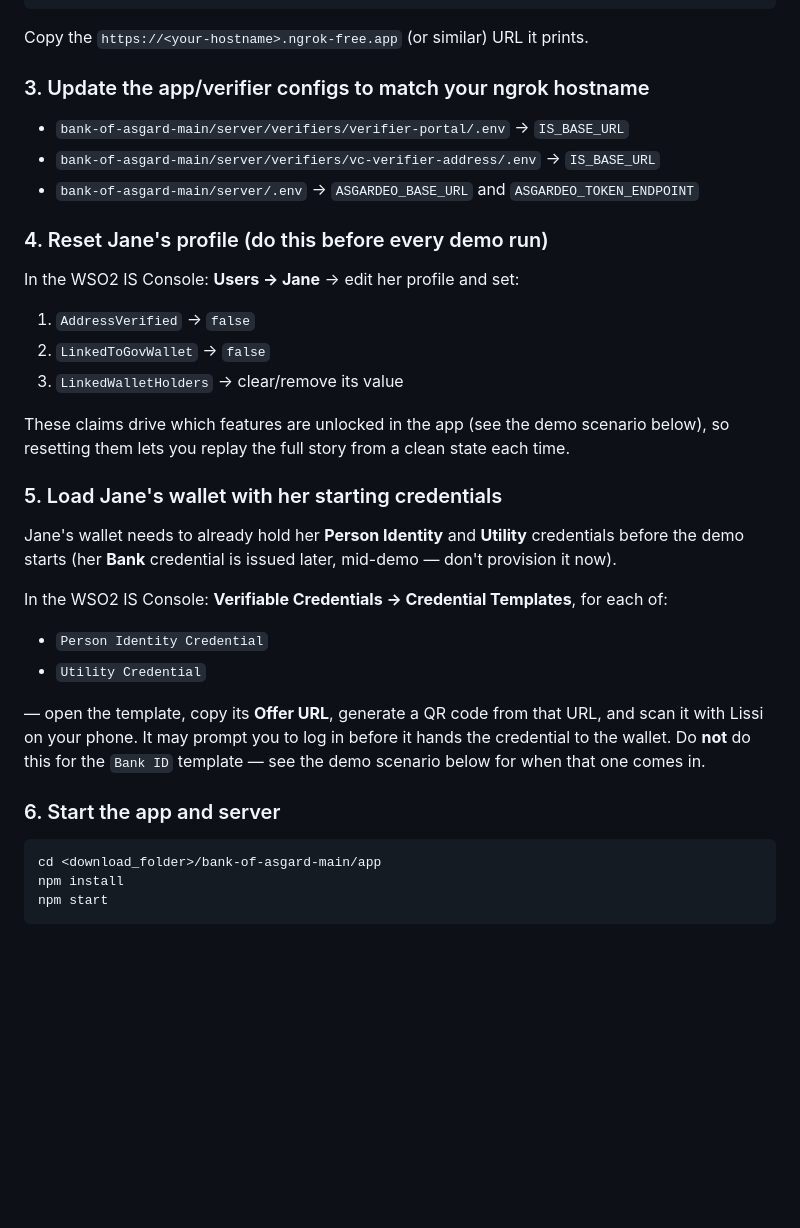
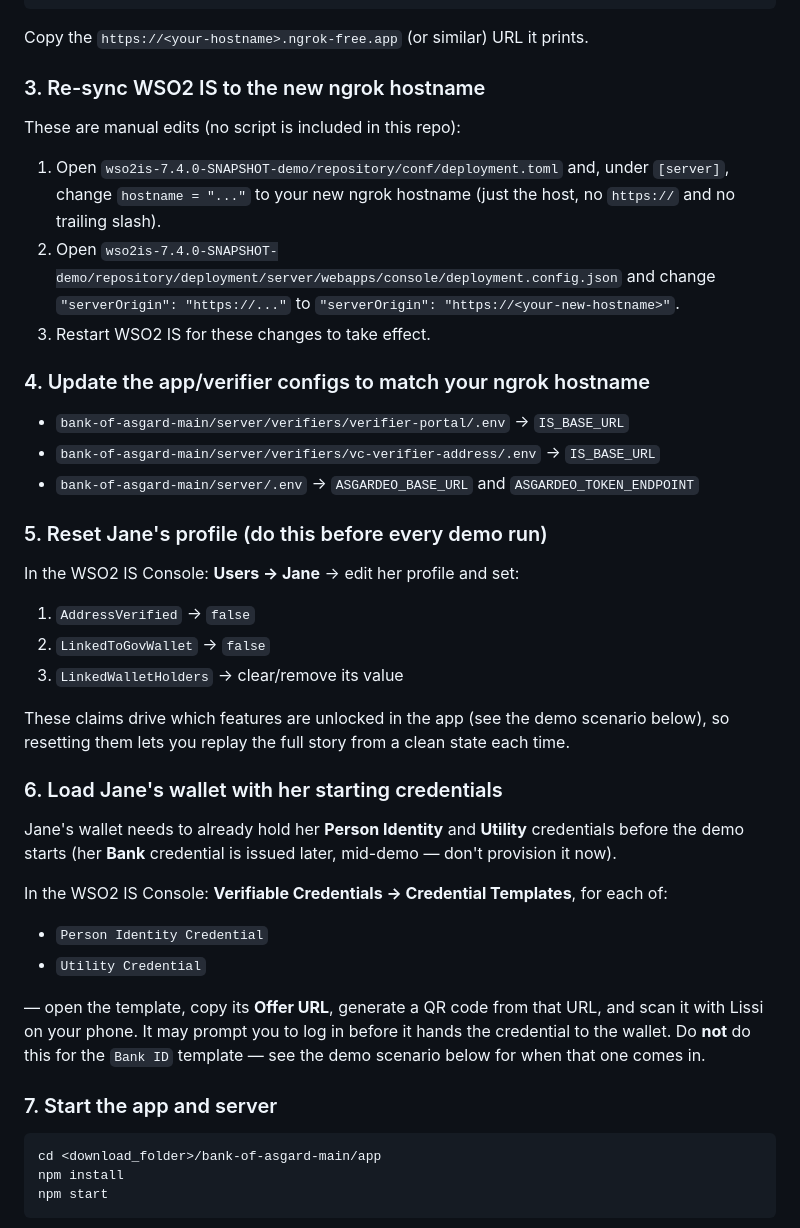
Before and after one commit to krishnia92/VCDemo, a Markdown page: README.md, the part around the change. Drawn GitHub-style; blank space fills up the shorter version.

Commit message:
Add manual steps for re-syncing WSO2 IS ngrok hostname (no script shipped in repo)

````diff
--- a/README.md
+++ b/README.md
@@ -55,13 +55,24 @@ ngrok http https://localhost:9443
 
 Copy the `https://<your-hostname>.ngrok-free.app` (or similar) URL it prints.
 
-### 3. Update the app/verifier configs to match your ngrok hostname
+### 3. Re-sync WSO2 IS to the new ngrok hostname
+
+These are manual edits (no script is included in this repo):
+
+1. Open `wso2is-7.4.0-SNAPSHOT-demo/repository/conf/deployment.toml` and, under `[server]`,
+   change `hostname = "..."` to your new ngrok hostname (just the host, no `https://` and no
+   trailing slash).
+2. Open `wso2is-7.4.0-SNAPSHOT-demo/repository/deployment/server/webapps/console/deployment.config.json`
+   and change `"serverOrigin": "https://..."` to `"serverOrigin": "https://<your-new-hostname>"`.
+3. Restart WSO2 IS for these changes to take effect.
+
+### 4. Update the app/verifier configs to match your ngrok hostname
 
 - `bank-of-asgard-main/server/verifiers/verifier-portal/.env` → `IS_BASE_URL`
 - `bank-of-asgard-main/server/verifiers/vc-verifier-address/.env` → `IS_BASE_URL`
 - `bank-of-asgard-main/server/.env` → `ASGARDEO_BASE_URL` and `ASGARDEO_TOKEN_ENDPOINT`
 
-### 4. Reset Jane's profile (do this before every demo run)
+### 5. Reset Jane's profile (do this before every demo run)
 
 In the WSO2 IS Console: **Users → Jane** → edit her profile and set:
 
@@ -72,7 +83,7 @@ In the WSO2 IS Console: **Users → Jane** → edit her profile and set:
 These claims drive which features are unlocked in the app (see the demo scenario below), so
 resetting them lets you replay the full story from a clean state each time.
 
-### 5. Load Jane's wallet with her starting credentials
+### 6. Load Jane's wallet with her starting credentials
 
 Jane's wallet needs to already hold her **Person Identity** and **Utility** credentials before
 the demo starts (her **Bank** credential is issued later, mid-demo — don't provision it now).
@@ -87,7 +98,7 @@ with Lissi on your phone. It may prompt you to log in before it hands the creden
 wallet. Do **not** do this for the `Bank ID` template — see the demo scenario below for when
 that one comes in.
 
-### 6. Start the app and server
+### 7. Start the app and server
 
 ```bash
 cd <download_folder>/bank-of-asgard-main/app
````
